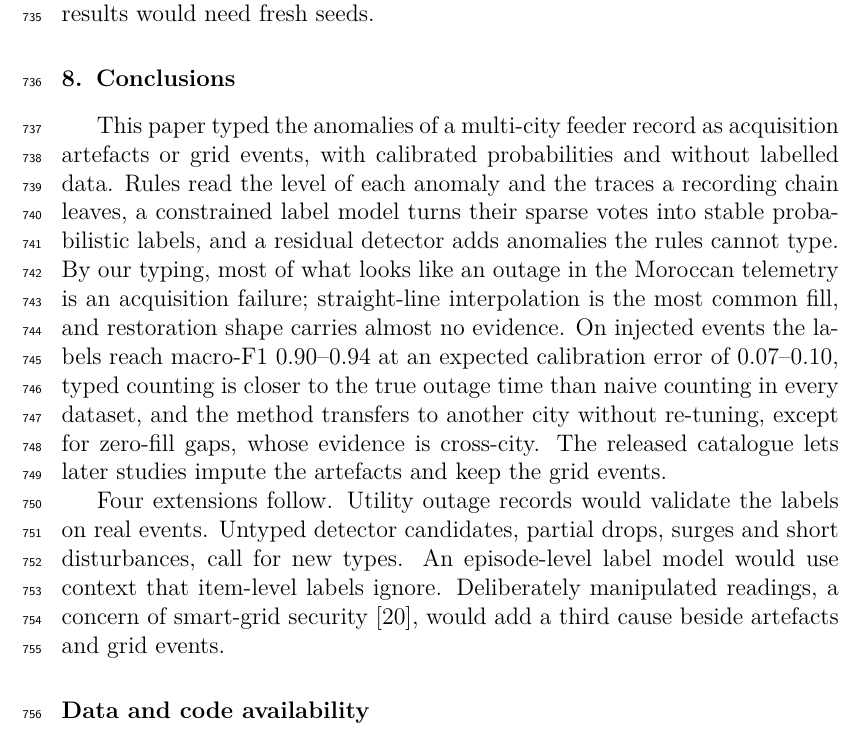
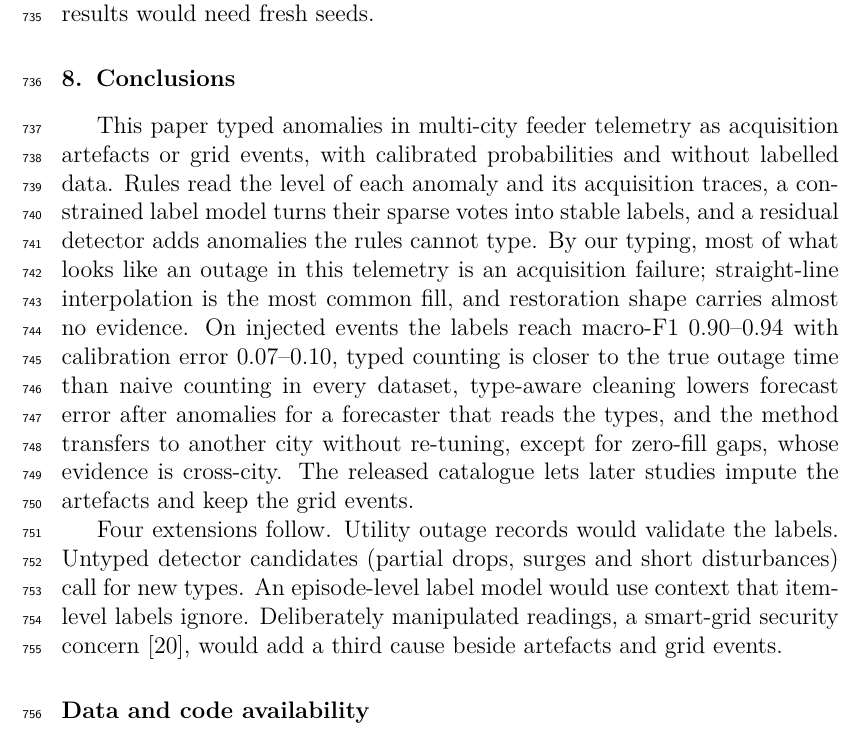
Before and after one commit to farah1902/grid-event-or-data-artefact, a LaTeX paper (paper/main.tex, which reads paper/sections/08_conclusions.tex): part of page 39 of 46, cut so that both start at the same text. Compiled offline with pdfLaTeX.

Commit message:
Conclusions accepted: forecasting result with its qualifier, untyped candidates in parentheses (D97)
Co-Authored-By: Claude Opus 5.5 <noreply@anthropic.com>

```diff
--- a/paper/sections/08_conclusions.tex
+++ b/paper/sections/08_conclusions.tex
@@ -4,6 +4,6 @@
 % author's request (answer 1 on Section 2; hassine2025security verified, notes in references.bib).
 \section{Conclusions}\label{sec:conclusions}
 
-This paper typed the anomalies of a multi-city feeder record as acquisition artefacts or grid events, with calibrated probabilities and without labelled data. Rules read the level of each anomaly and the traces a recording chain leaves, a constrained label model turns their sparse votes into stable probabilistic labels, and a residual detector adds anomalies the rules cannot type. By our typing, most of what looks like an outage in the Moroccan telemetry is an acquisition failure; straight-line interpolation is the most common fill, and restoration shape carries almost no evidence. On injected events the labels reach macro-F1 0.90--0.94 at an expected calibration error of 0.07--0.10, typed counting is closer to the true outage time than naive counting in every dataset, and the method transfers to another city without re-tuning, except for zero-fill gaps, whose evidence is cross-city. The released catalogue lets later studies impute the artefacts and keep the grid events.
+This paper typed anomalies in multi-city feeder telemetry as acquisition artefacts or grid events, with calibrated probabilities and without labelled data. Rules read the level of each anomaly and its acquisition traces, a constrained label model turns their sparse votes into stable labels, and a residual detector adds anomalies the rules cannot type. By our typing, most of what looks like an outage in this telemetry is an acquisition failure; straight-line interpolation is the most common fill, and restoration shape carries almost no evidence. On injected events the labels reach macro-F1 0.90--0.94 with calibration error 0.07--0.10, typed counting is closer to the true outage time than naive counting in every dataset, type-aware cleaning lowers forecast error after anomalies for a forecaster that reads the types, and the method transfers to another city without re-tuning, except for zero-fill gaps, whose evidence is cross-city. The released catalogue lets later studies impute the artefacts and keep the grid events.
 
-Four extensions follow. Utility outage records would validate the labels on real events. Untyped detector candidates, partial drops, surges and short disturbances, call for new types. An episode-level label model would use context that item-level labels ignore. Deliberately manipulated readings, a concern of smart-grid security \cite{hassine2025security}, would add a third cause beside artefacts and grid events.
+Four extensions follow. Utility outage records would validate the labels. Untyped detector candidates (partial drops, surges and short disturbances) call for new types. An episode-level label model would use context that item-level labels ignore. Deliberately manipulated readings, a smart-grid security concern \cite{hassine2025security}, would add a third cause beside artefacts and grid events.
```
Also changed, not shown: docs/decisions.md (+1 -0 lines), docs/research_log.md (+2 -0 lines), paper/README.md, paper/main.pdf.
